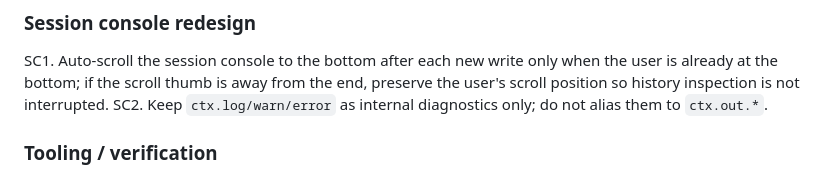
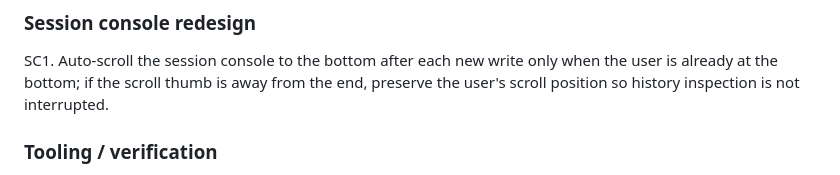
Before and after one commit to paxunix/factotum, a Markdown page: TODO.md, the part around the change. GitHub-like rendering.

Commit message:
Update TODO
- SC2 no longer relevant

```diff
--- a/TODO.md
+++ b/TODO.md
@@ -30,7 +30,6 @@ OU1. an additional settings toggle area at the bottom of the overlay that houses
 
 ### Session console redesign
 SC1. Auto-scroll the session console to the bottom after each new write only when the user is already at the bottom; if the scroll thumb is away from the end, preserve the user's scroll position so history inspection is not interrupted.
-SC2. Keep `ctx.log/warn/error` as internal diagnostics only; do not alias them to `ctx.out.*`.
 
 ### Tooling / verification
 TV1. Once Chrome MCP is available, use it to automate more of the manual smoke path and reduce reliance on service worker console inspection.
```
